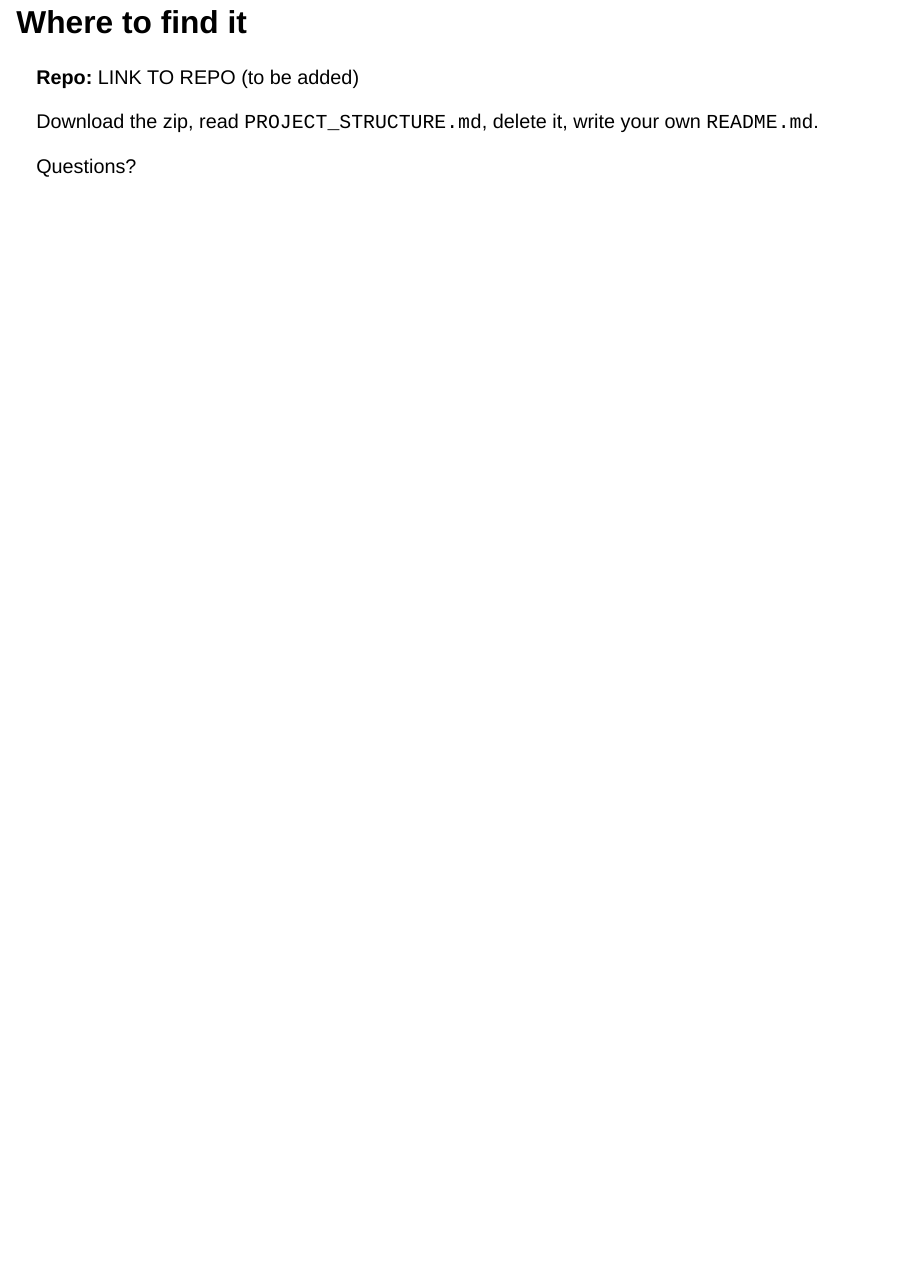
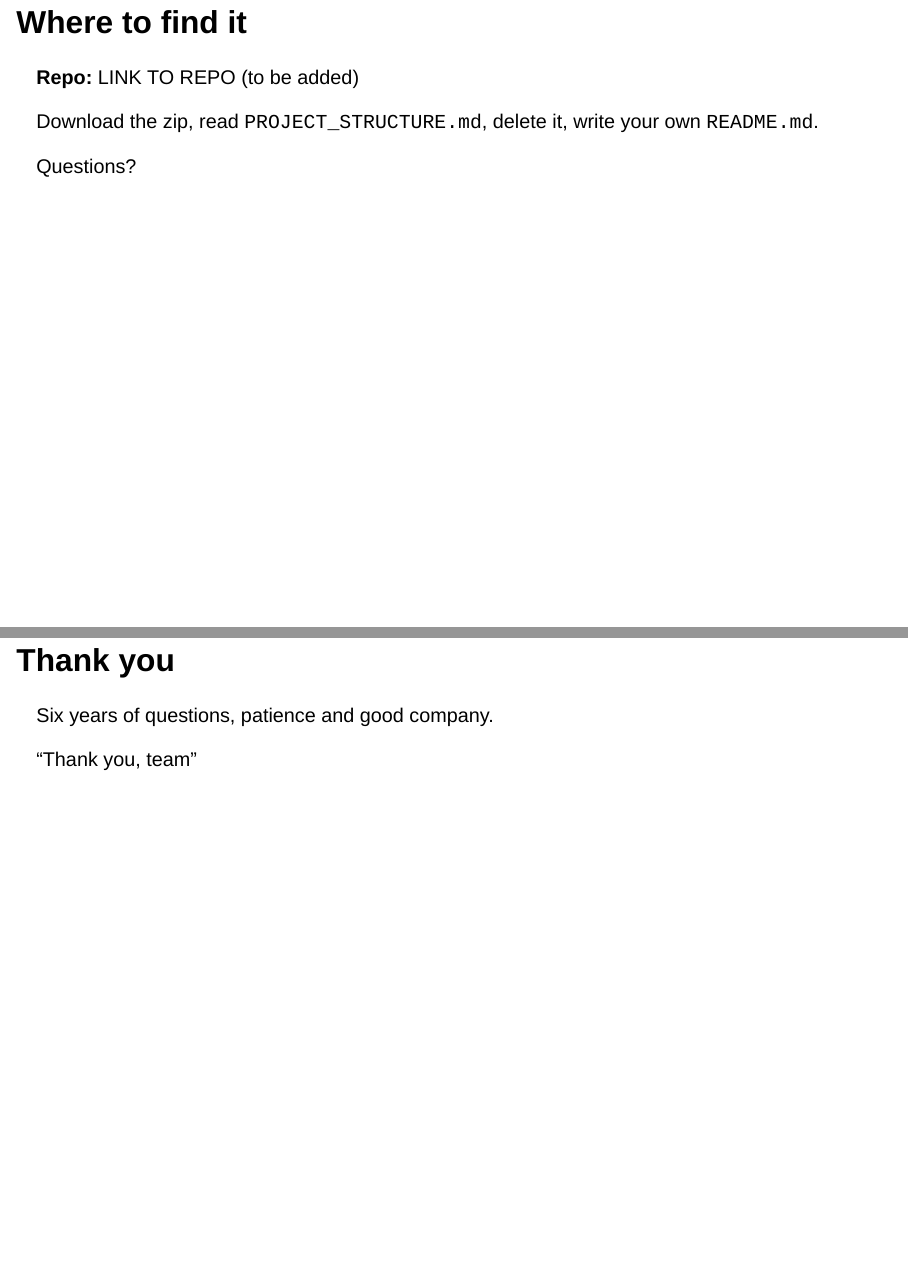
Before and after one commit to AlbanSagouis/presentation_project_skeleton, a Quarto document (skeleton_presentation.qmd): page 56 of 56 before the commit and pages 56 and 57 of 57 after it, the two joined at a grey line. Rendered offline with R 4.5, knitr and Pandoc in place of Quarto, with nearby package versions; drawn as Slidy slides in place of the format the file asks for.

Commit message:
Add thank-you slide

```diff
--- a/skeleton_presentation.qmd
+++ b/skeleton_presentation.qmd
@@ -645,3 +645,15 @@ Download the zip, read `PROJECT_STRUCTURE.md`, delete it, write your own `README
 ::: {.muted}
 Questions?
 :::
+
+## Thank you {.s-green}
+
+Six years of questions, patience and good company.
+
+::: {.statement}
+"Thank you, team"
+:::
+
+::: notes
+Mean it, keep it short. Then questions.
+:::
```
Also changed, not shown: skeleton_presentation.html.
